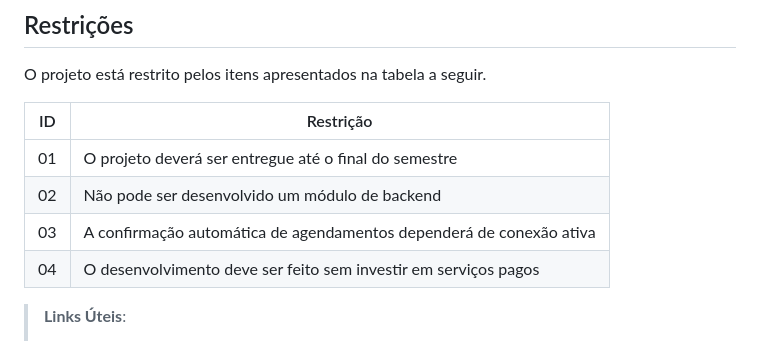
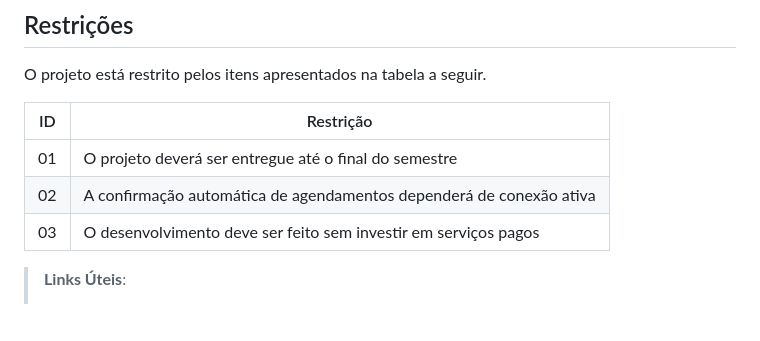
Before and after one commit to mailsonpuc/pmv-sint-2025-1-e5-proj-movext-t1-barberconnect, a Markdown page: documents/02-Especificação do Projeto.md, the part around the change. Rendered like a GitHub page; blank space fills up the shorter version.

```diff
--- a/documents/02-Especificação do Projeto.md
+++ b/documents/02-Especificação do Projeto.md
@@ -68,9 +68,8 @@ O projeto está restrito pelos itens apresentados na tabela a seguir.
 |ID| Restrição                                                           |
 |--|-------------------------------------------------------              |
 |01| O projeto deverá ser entregue até o final do semestre               |
-|02| Não pode ser desenvolvido um módulo de backend                      |
-|03| A confirmação automática de agendamentos dependerá de conexão ativa |
-|04| O desenvolvimento deve ser feito sem investir em serviços pagos     |
+|02| A confirmação automática de agendamentos dependerá de conexão ativa |
+|03| O desenvolvimento deve ser feito sem investir em serviços pagos     |
 > **Links Úteis**:
 > - [O que são Requisitos Funcionais e Requisitos Não Funcionais?](https://codificar.com.br/requisitos-funcionais-nao-funcionais/)
 > - [O que são requisitos funcionais e requisitos não funcionais?](https://analisederequisitos.com.br/requisitos-funcionais-e-requisitos-nao-funcionais-o-que-sao/)
```
